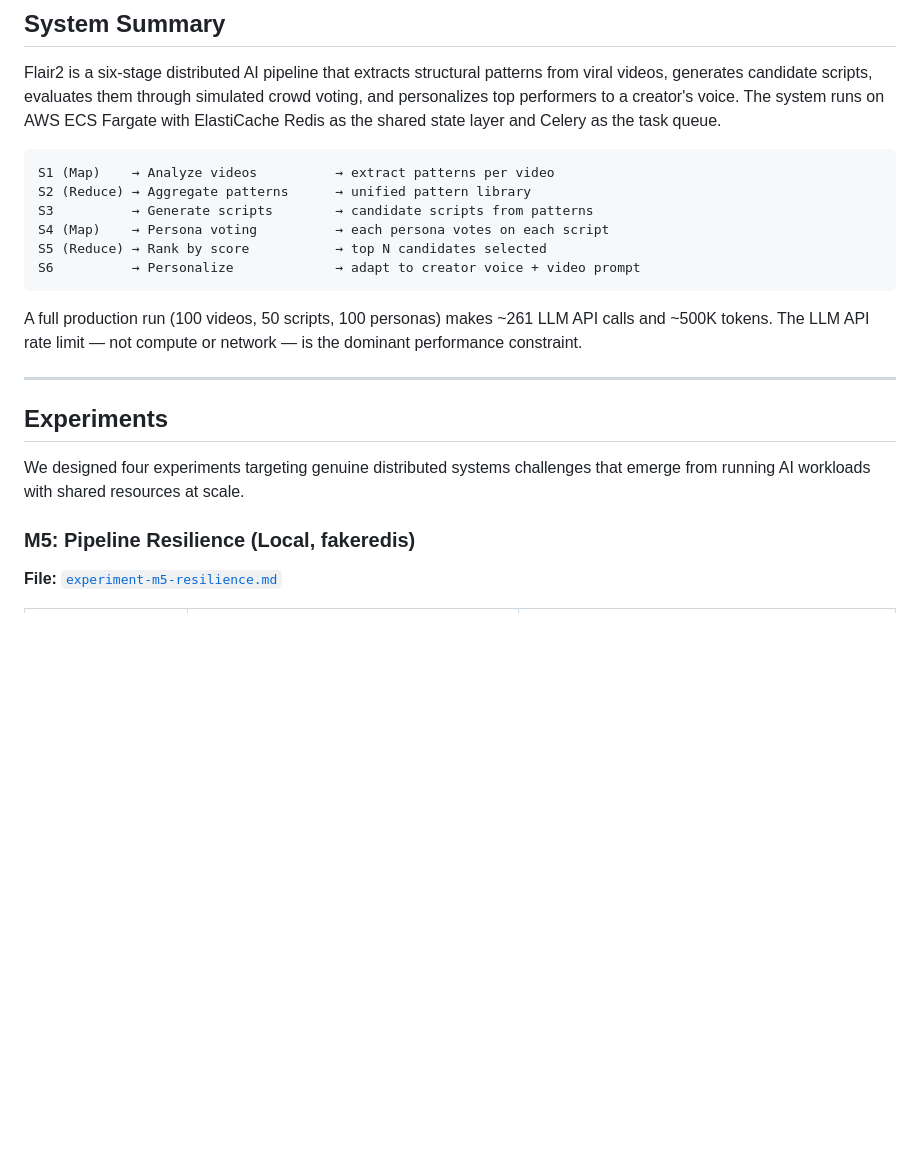
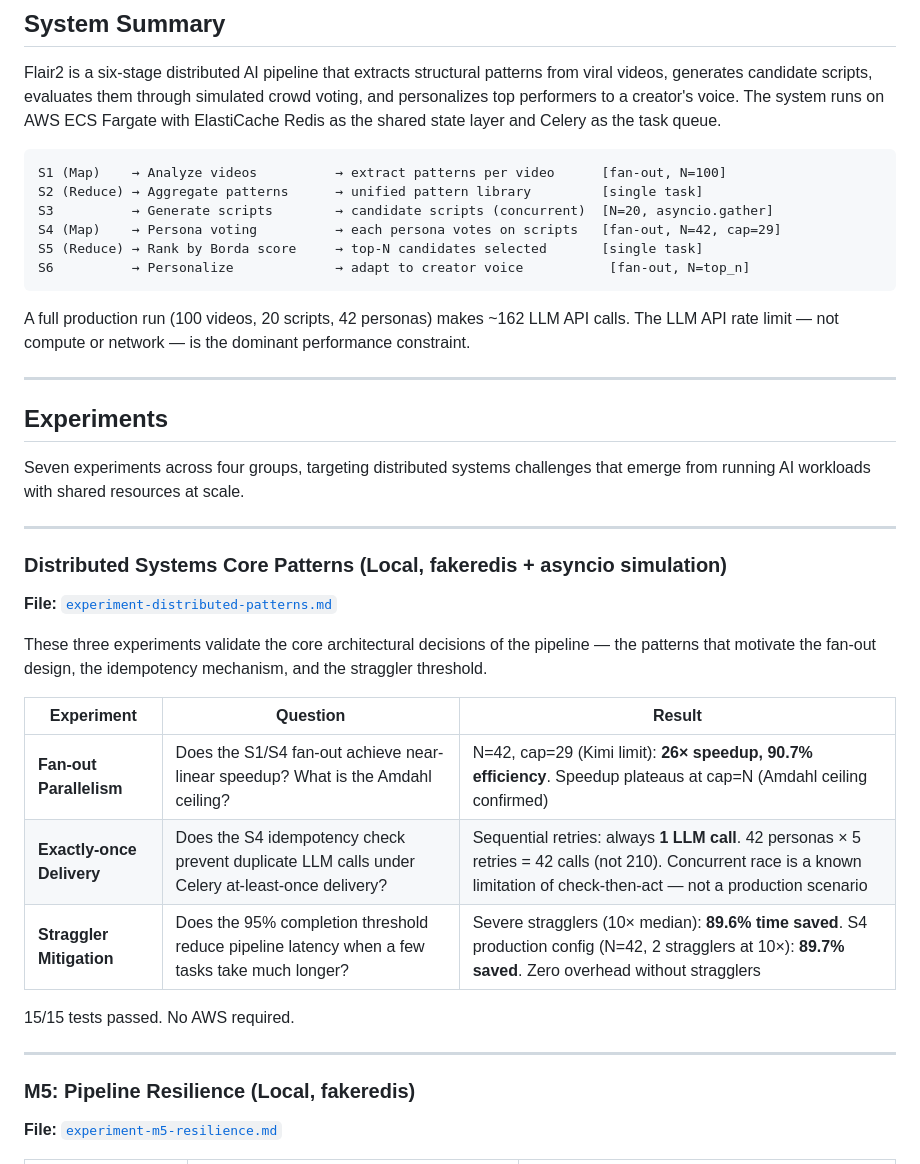
Before and after one commit to yangyang-how/flair2, a Markdown page: experiment-overview.md, the part around one of its changes. Rendered like a GitHub page; blank space fills up the shorter version.

````diff
--- a/experiment-overview.md
+++ b/experiment-overview.md
@@ -12,21 +12,39 @@
 Flair2 is a six-stage distributed AI pipeline that extracts structural patterns from viral videos, generates candidate scripts, evaluates them through simulated crowd voting, and personalizes top performers to a creator's voice. The system runs on AWS ECS Fargate with ElastiCache Redis as the shared state layer and Celery as the task queue.
 
 ```
-S1 (Map)    → Analyze videos          → extract patterns per video
-S2 (Reduce) → Aggregate patterns      → unified pattern library
-S3          → Generate scripts        → candidate scripts from patterns
-S4 (Map)    → Persona voting          → each persona votes on each script
-S5 (Reduce) → Rank by score           → top N candidates selected
-S6          → Personalize             → adapt to creator voice + video prompt
+S1 (Map)    → Analyze videos          → extract patterns per video      [fan-out, N=100]
+S2 (Reduce) → Aggregate patterns      → unified pattern library         [single task]
+S3          → Generate scripts        → candidate scripts (concurrent)  [N=20, asyncio.gather]
+S4 (Map)    → Persona voting          → each persona votes on scripts   [fan-out, N=42, cap=29]
+S5 (Reduce) → Rank by Borda score     → top-N candidates selected       [single task]
+S6          → Personalize             → adapt to creator voice           [fan-out, N=top_n]
 ```
 
-A full production run (100 videos, 50 scripts, 100 personas) makes ~261 LLM API calls and ~500K tokens. The LLM API rate limit — not compute or network — is the dominant performance constraint.
+A full production run (100 videos, 20 scripts, 42 personas) makes ~162 LLM API calls. The LLM API rate limit — not compute or network — is the dominant performance constraint.
 
 ---
 
 ## Experiments
 
-We designed four experiments targeting genuine distributed systems challenges that emerge from running AI workloads with shared resources at scale.
+Seven experiments across four groups, targeting distributed systems challenges that emerge from running AI workloads with shared resources at scale.
+
+---
+
+### Distributed Systems Core Patterns (Local, fakeredis + asyncio simulation)
+
+**File:** [`experiment-distributed-patterns.md`](experiment-distributed-patterns.md)
+
+These three experiments validate the core architectural decisions of the pipeline — the patterns that motivate the fan-out design, the idempotency mechanism, and the straggler threshold.
+
+| Experiment | Question | Result |
+|------------|----------|--------|
+| **Fan-out Parallelism** | Does the S1/S4 fan-out achieve near-linear speedup? What is the Amdahl ceiling? | N=42, cap=29 (Kimi limit): **26× speedup, 90.7% efficiency**. Speedup plateaus at cap=N (Amdahl ceiling confirmed) |
+| **Exactly-once Delivery** | Does the S4 idempotency check prevent duplicate LLM calls under Celery at-least-once delivery? | Sequential retries: always **1 LLM call**. 42 personas × 5 retries = 42 calls (not 210). Concurrent race is a known limitation of check-then-act — not a production scenario |
+| **Straggler Mitigation** | Does the 95% completion threshold reduce pipeline latency when a few tasks take much longer? | Severe stragglers (10× median): **89.6% time saved**. S4 production config (N=42, 2 stragglers at 10×): **89.7% saved**. Zero overhead without stragglers |
+
+15/15 tests passed. No AWS required.
+
+---
 
 ### M5: Pipeline Resilience (Local, fakeredis)
 
````
Also changed, not shown: other parts of experiment-overview.md (+42 -29 lines), experiment-m5-resilience.md (+2 -1 lines).
